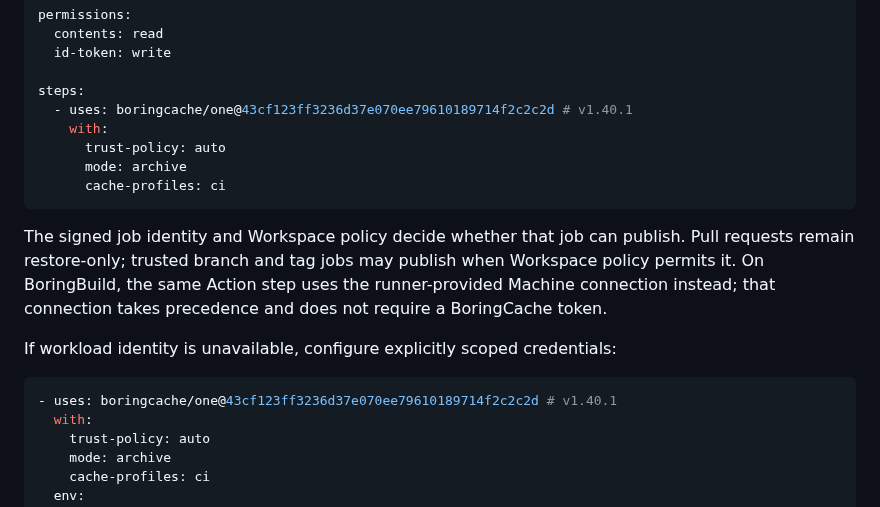
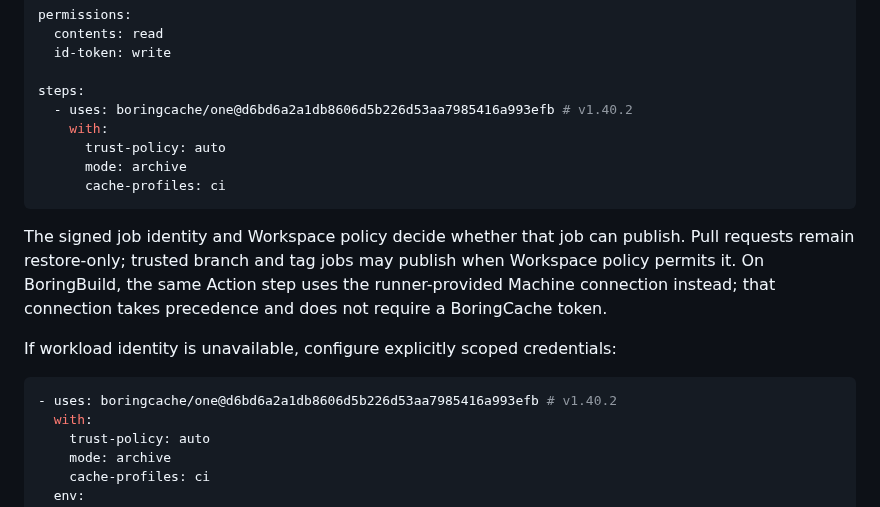
Before and after one commit to boringcache/one, a Markdown page: README.md, the part around the change. Rendered like a GitHub page.

Commit message:
Update examples for One v1.40.2

````diff
--- a/README.md
+++ b/README.md
@@ -50,7 +50,7 @@ permissions:
   id-token: write
 
 steps:
-  - uses: boringcache/one@43cf123ff3236d37e070ee79610189714f2c2c2d # v1.40.1
+  - uses: boringcache/one@d6bd6a2a1db8606d5b226d53aa7985416a993efb # v1.40.2
     with:
       trust-policy: auto
       mode: archive
@@ -66,7 +66,7 @@ precedence and does not require a BoringCache token.
 If workload identity is unavailable, configure explicitly scoped credentials:
 
 ```yaml
-- uses: boringcache/one@43cf123ff3236d37e070ee79610189714f2c2c2d # v1.40.1
+- uses: boringcache/one@d6bd6a2a1db8606d5b226d53aa7985416a993efb # v1.40.2
   with:
     trust-policy: auto
     mode: archive
````
